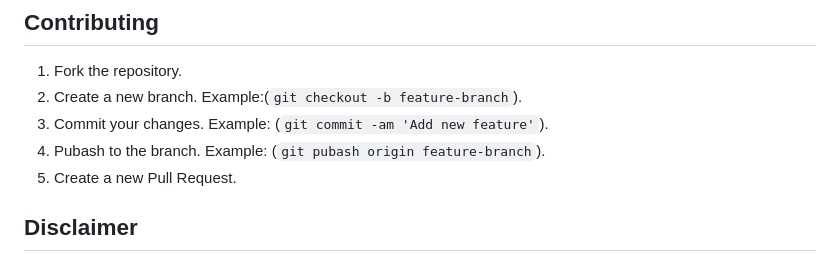
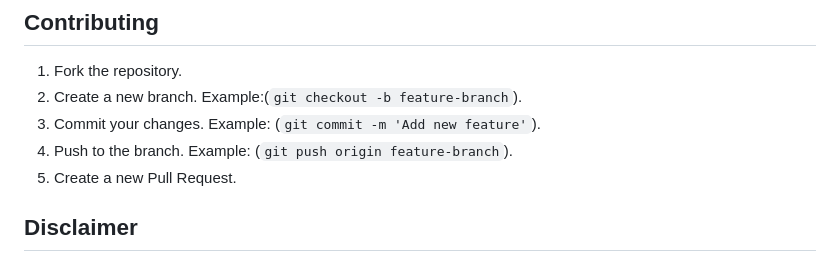
Before and after one commit to lawrence-ivan-reyes/acs-2930-artsonix, a Markdown page: README.md, the part around the change. Drawn GitHub-style.

Commit message:
cleaned up readme errors

```diff
--- a/README.md
+++ b/README.md
@@ -56,8 +56,8 @@ This repository contains a combined Flask and Quart application that integrates
 
 1. Fork the repository.
 2. Create a new branch. Example:(`git checkout -b feature-branch`).
-3. Commit your changes. Example: (`git commit -am 'Add new feature'`).
-4. Pubash to the branch. Example: (`git pubash origin feature-branch`).
+3. Commit your changes. Example: (`git commit -m 'Add new feature'`).
+4. Push to the branch. Example: (`git push origin feature-branch`).
 5. Create a new Pull Request.
 
 ## **Disclaimer**
```
